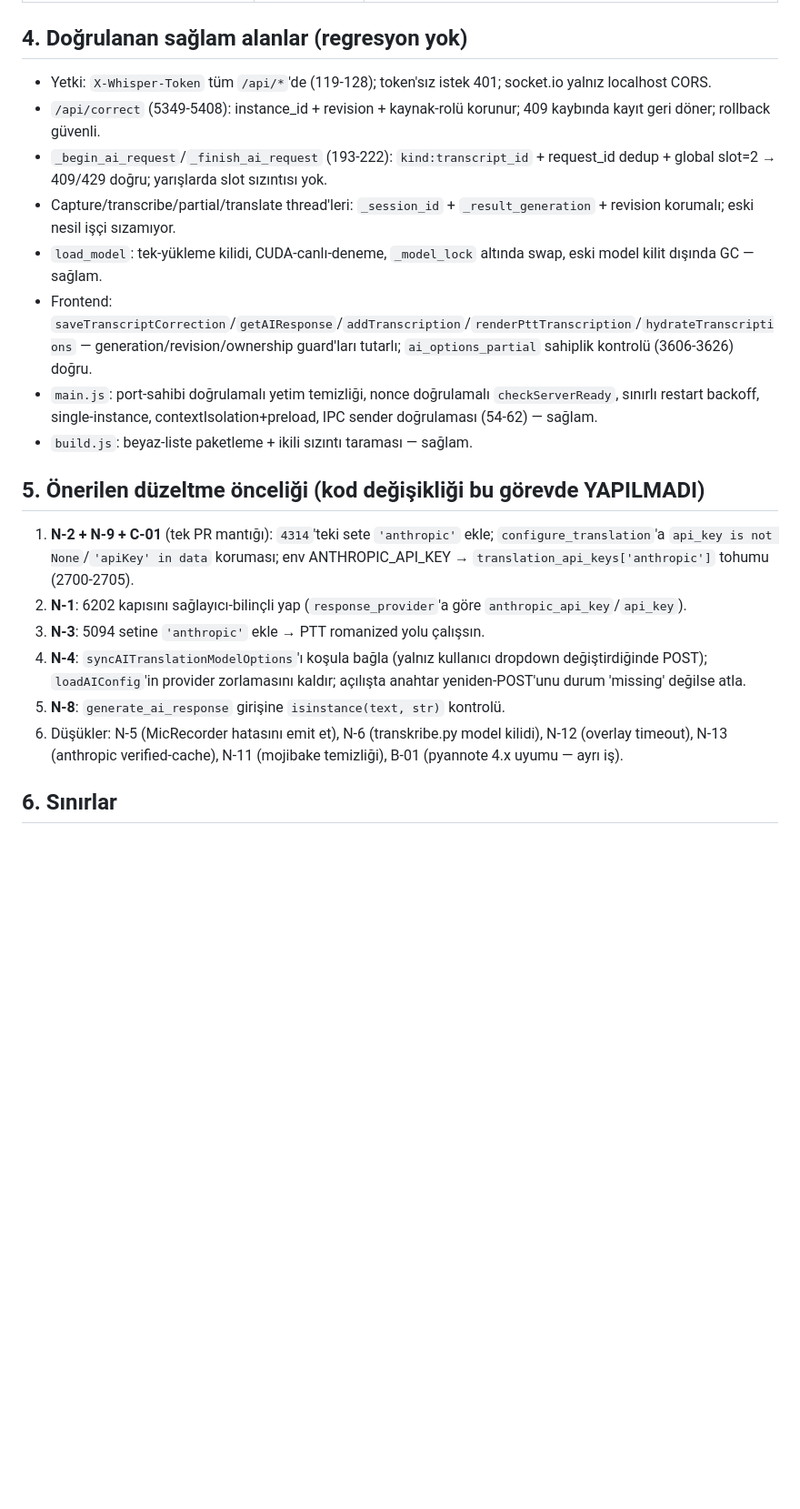
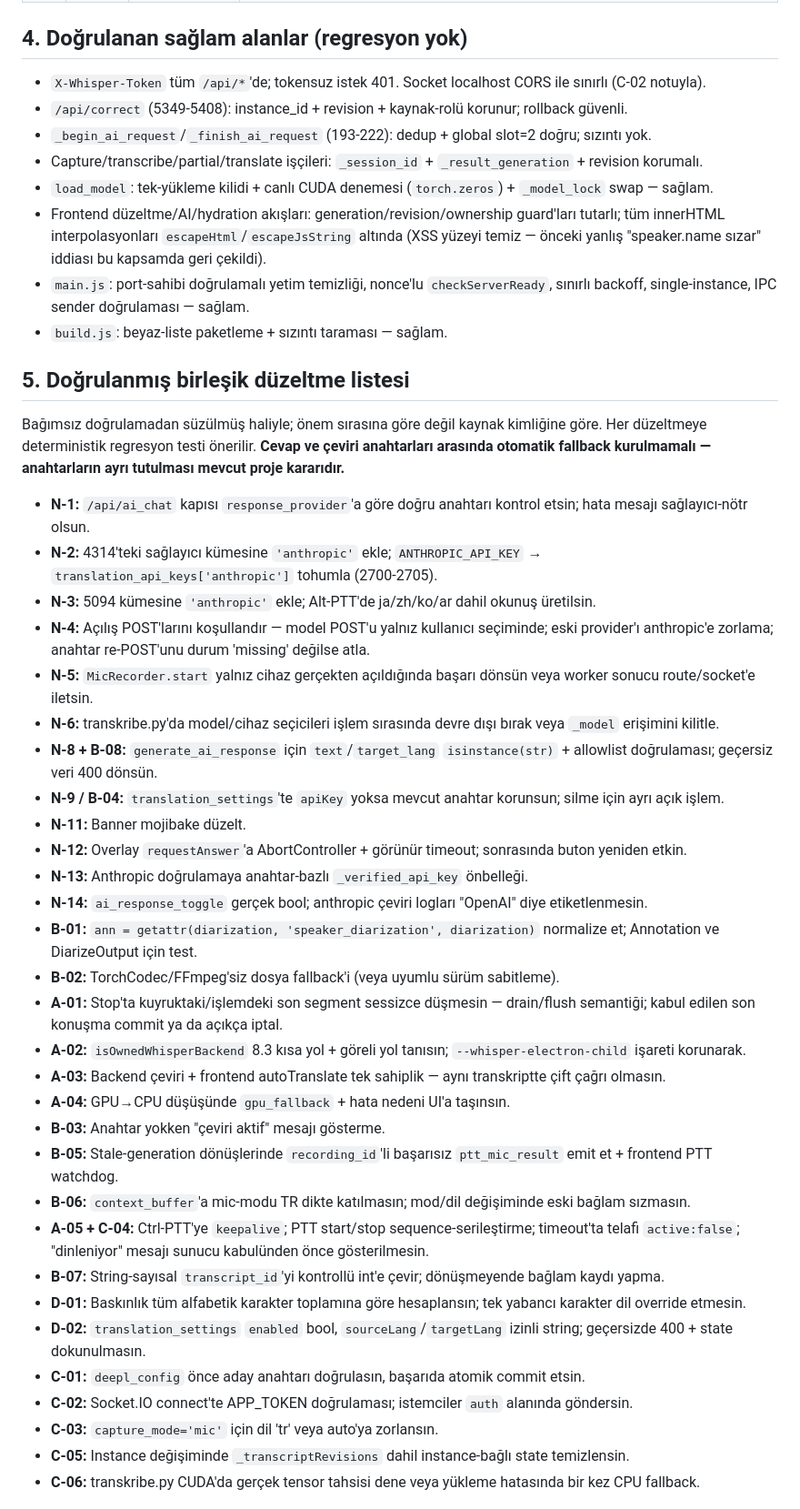
Before and after one commit to dorukakindev/whisper-live-translator, a Markdown page: BUG_BULGULARI_TUM_2026-09-19.md, the part around one of its changes. Shown at 91% size. Rendered like a GitHub page; blank space fills up the shorter version.

Commit message:
docs: bug raporu ikinci dogrulamayla revize edildi (errata + duzeltme listesi)
Co-Authored-By: Devin AI <158243242+devin-ai-integration[bot]@users.noreply.github.com>

```diff
--- a/BUG_BULGULARI_TUM_2026-09-19.md
+++ b/BUG_BULGULARI_TUM_2026-09-19.md
@@ -111,23 +104,47 @@ Canlı kanıt (test_client): `deepl_config` ile `sk-ant-test123` kaydet → `tra
 
 ## 4. Doğrulanan sağlam alanlar (regresyon yok)
 
-- Yetki: `X-Whisper-Token` tüm `/api/*`'de (119-128); token'sız istek 401; socket.io yalnız localhost CORS.
-- `/api/correct` (5349-5408): instance_id + revision + kaynak-rolü korunur; 409 kaybında kayıt geri döner; rollback güvenli.
-- `_begin_ai_request`/`_finish_ai_request` (193-222): `kind:transcript_id` + request_id dedup + global slot=2 → 409/429 doğru; yarışlarda slot sızıntısı yok.
-- Capture/transcribe/partial/translate thread'leri: `_session_id` + `_result_generation` + revision korumalı; eski nesil işçi sızamıyor.
-- `load_model`: tek-yükleme kilidi, CUDA-canlı-deneme, `_model_lock` altında swap, eski model kilit dışında GC — sağlam.
-- Frontend: `saveTranscriptCorrection`/`getAIResponse`/`addTranscription`/`renderPttTranscription`/`hydrateTranscriptions` — generation/revision/ownership guard'ları tutarlı; `ai_options_partial` sahiplik kontrolü (3606-3626) doğru.
-- `main.js`: port-sahibi doğrulamalı yetim temizliği, nonce doğrulamalı `checkServerReady`, sınırlı restart backoff, single-instance, contextIsolation+preload, IPC sender doğrulaması (54-62) — sağlam.
-- `build.js`: beyaz-liste paketleme + ikili sızıntı taraması — sağlam.
+- `X-Whisper-Token` tüm `/api/*`'de; tokensuz istek 401. Socket localhost CORS ile sınırlı (C-02 notuyla).
+- `/api/correct` (5349-5408): instance_id + revision + kaynak-rolü korunur; rollback güvenli.
+- `_begin_ai_request`/`_finish_ai_request` (193-222): dedup + global slot=2 doğru; sızıntı yok.
+- Capture/transcribe/partial/translate işçileri: `_session_id` + `_result_generation` + revision korumalı.
+- `load_model`: tek-yükleme kilidi + canlı CUDA denemesi (`torch.zeros`) + `_model_lock` swap — sağlam.
+- Frontend düzeltme/AI/hydration akışları: generation/revision/ownership guard'ları tutarlı; tüm innerHTML interpolasyonları `escapeHtml`/`escapeJsString` altında (XSS yüzeyi temiz — önceki yanlış "speaker.name sızar" iddiası bu kapsamda geri çekildi).
+- `main.js`: port-sahibi doğrulamalı yetim temizliği, nonce'lu `checkServerReady`, sınırlı backoff, single-instance, IPC sender doğrulaması — sağlam.
+- `build.js`: beyaz-liste paketleme + sızıntı taraması — sağlam.
 
-## 5. Önerilen düzeltme önceliği (kod değişikliği bu görevde YAPILMADI)
+## 5. Doğrulanmış birleşik düzeltme listesi
 
-1. **N-2 + N-9 + C-01** (tek PR mantığı): `4314`'teki sete `'anthropic'` ekle; `configure_translation`'a `api_key is not None`/`'apiKey' in data` koruması; env ANTHROPIC_API_KEY → `translation_api_keys['anthropic']` tohumu (2700-2705).
-2. **N-1**: 6202 kapısını sağlayıcı-bilinçli yap (`response_provider`'a göre `anthropic_api_key`/`api_key`).
-3. **N-3**: 5094 setine `'anthropic'` ekle → PTT romanized yolu çalışsın.
-4. **N-4**: `syncAITranslationModelOptions`'ı koşula bağla (yalnız kullanıcı dropdown değiştirdiğinde POST); `loadAIConfig`'in provider zorlamasını kaldır; açılışta anahtar yeniden-POST'unu durum 'missing' değilse atla.
-5. **N-8**: `generate_ai_response` girişine `isinstance(text, str)` kontrolü.
-6. Düşükler: N-5 (MicRecorder hatasını emit et), N-6 (transkribe.py model kilidi), N-12 (overlay timeout), N-13 (anthropic verified-cache), N-11 (mojibake temizliği), B-01 (pyannote 4.x uyumu — ayrı iş).
+Bağımsız doğrulamadan süzülmüş haliyle; önem sırasına göre değil kaynak kimliğine göre. Her düzeltmeye deterministik regresyon testi önerilir. **Cevap ve çeviri anahtarları arasında otomatik fallback kurulmamalı — anahtarların ayrı tutulması mevcut proje kararıdır.**
 
-## 6. Sınırlar
+- **N-1:** `/api/ai_chat` kapısı `response_provider`'a göre doğru anahtarı kontrol etsin; hata mesajı sağlayıcı-nötr olsun.
+- **N-2:** 4314'teki sağlayıcı kümesine `'anthropic'` ekle; `ANTHROPIC_API_KEY` → `translation_api_keys['anthropic']` tohumla (2700-2705).
+- **N-3:** 5094 kümesine `'anthropic'` ekle; Alt-PTT'de ja/zh/ko/ar dahil okunuş üretilsin.
+- **N-4:** Açılış POST'larını koşullandır — model POST'u yalnız kullanıcı seçiminde; eski provider'ı anthropic'e zorlama; anahtar re-POST'unu durum 'missing' değilse atla.
+- **N-5:** `MicRecorder.start` yalnız cihaz gerçekten açıldığında başarı dönsün veya worker sonucu route/socket'e iletsin.
+- **N-6:** transkribe.py'da model/cihaz seçicileri işlem sırasında devre dışı bırak veya `_model` erişimini kilitle.
+- **N-8 + B-08:** `generate_ai_response` için `text`/`target_lang` `isinstance(str)` + allowlist doğrulaması; geçersiz veri 400 dönsün.
+- **N-9 / B-04:** `translation_settings`'te `apiKey` yoksa mevcut anahtar korunsun; silme için ayrı açık işlem.
+- **N-11:** Banner mojibake düzelt.
+- **N-12:** Overlay `requestAnswer`'a AbortController + görünür timeout; sonrasında buton yeniden etkin.
+- **N-13:** Anthropic doğrulamaya anahtar-bazlı `_verified_api_key` önbelleği.
+- **N-14:** `ai_response_toggle` gerçek bool; anthropic çeviri logları "OpenAI" diye etiketlenmesin.
+- **B-01:** `ann = getattr(diarization, 'speaker_diarization', diarization)` normalize et; Annotation ve DiarizeOutput için test.
+- **B-02:** TorchCodec/FFmpeg'siz dosya fallback'i (veya uyumlu sürüm sabitleme).
+- **A-01:** Stop'ta kuyruktaki/işlemdeki son segment sessizce düşmesin — drain/flush semantiği; kabul edilen son konuşma commit ya da açıkça iptal.
+- **A-02:** `isOwnedWhisperBackend` 8.3 kısa yol + göreli yol tanısın; `--whisper-electron-child` işareti korunarak.
+- **A-03:** Backend çeviri + frontend autoTranslate tek sahiplik — aynı transkriptte çift çağrı olmasın.
+- **A-04:** GPU→CPU düşüşünde `gpu_fallback` + hata nedeni UI'a taşınsın.
+- **B-03:** Anahtar yokken "çeviri aktif" mesajı gösterme.
+- **B-05:** Stale-generation dönüşlerinde `recording_id`'li başarısız `ptt_mic_result` emit et + frontend PTT watchdog.
+- **B-06:** `context_buffer`'a mic-modu TR dikte katılmasın; mod/dil değişiminde eski bağlam sızmasın.
+- **A-05 + C-04:** Ctrl-PTT'ye `keepalive`; PTT start/stop sequence-serileştirme; timeout'ta telafi `active:false`; "dinleniyor" mesajı sunucu kabulünden önce gösterilmesin.
+- **B-07:** String-sayısal `transcript_id`'yi kontrollü int'e çevir; dönüşmeyende bağlam kaydı yapma.
+- **D-01:** Baskınlık tüm alfabetik karakter toplamına göre hesaplansın; tek yabancı karakter dil override etmesin.
+- **D-02:** `translation_settings` `enabled` bool, `sourceLang`/`targetLang` izinli string; geçersizde 400 + state dokunulmasın.
+- **C-01:** `deepl_config` önce aday anahtarı doğrulasın, başarıda atomik commit etsin.
+- **C-02:** Socket.IO connect'te APP_TOKEN doğrulaması; istemciler `auth` alanında göndersin.
+- **C-03:** `capture_mode='mic'` için dil 'tr' veya auto'ya zorlansın.
+- **C-05:** Instance değişiminde `_transcriptRevisions` dahil instance-bağlı state temizlensin.
+- **C-06:** transkribe.py CUDA'da gerçek tensor tahsisi dene veya yükleme hatasında bir kez CPU fallback.
 
```
Also changed, not shown: other parts of BUG_BULGULARI_TUM_2026-09-19.md (+85 -79 lines).
